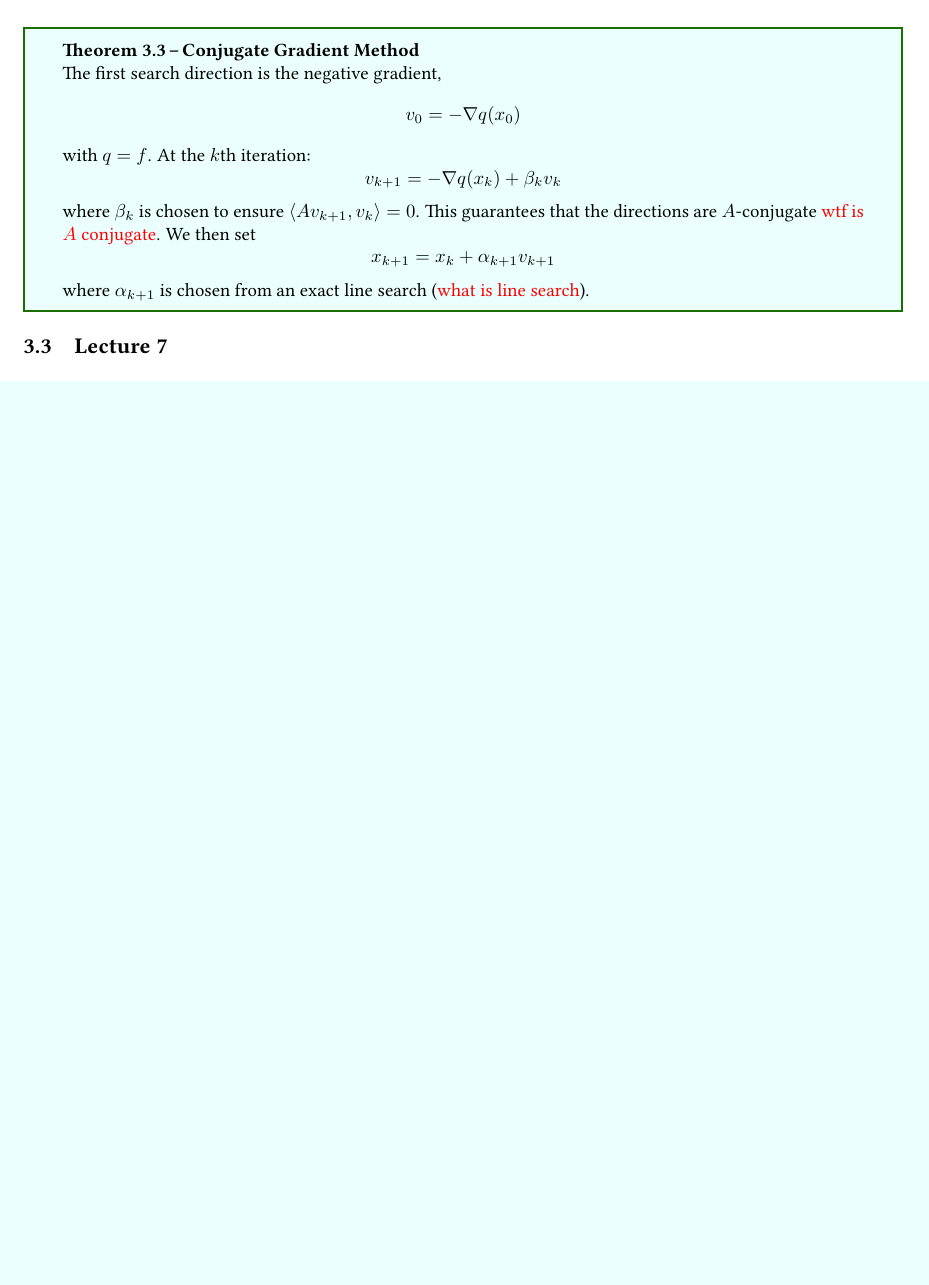
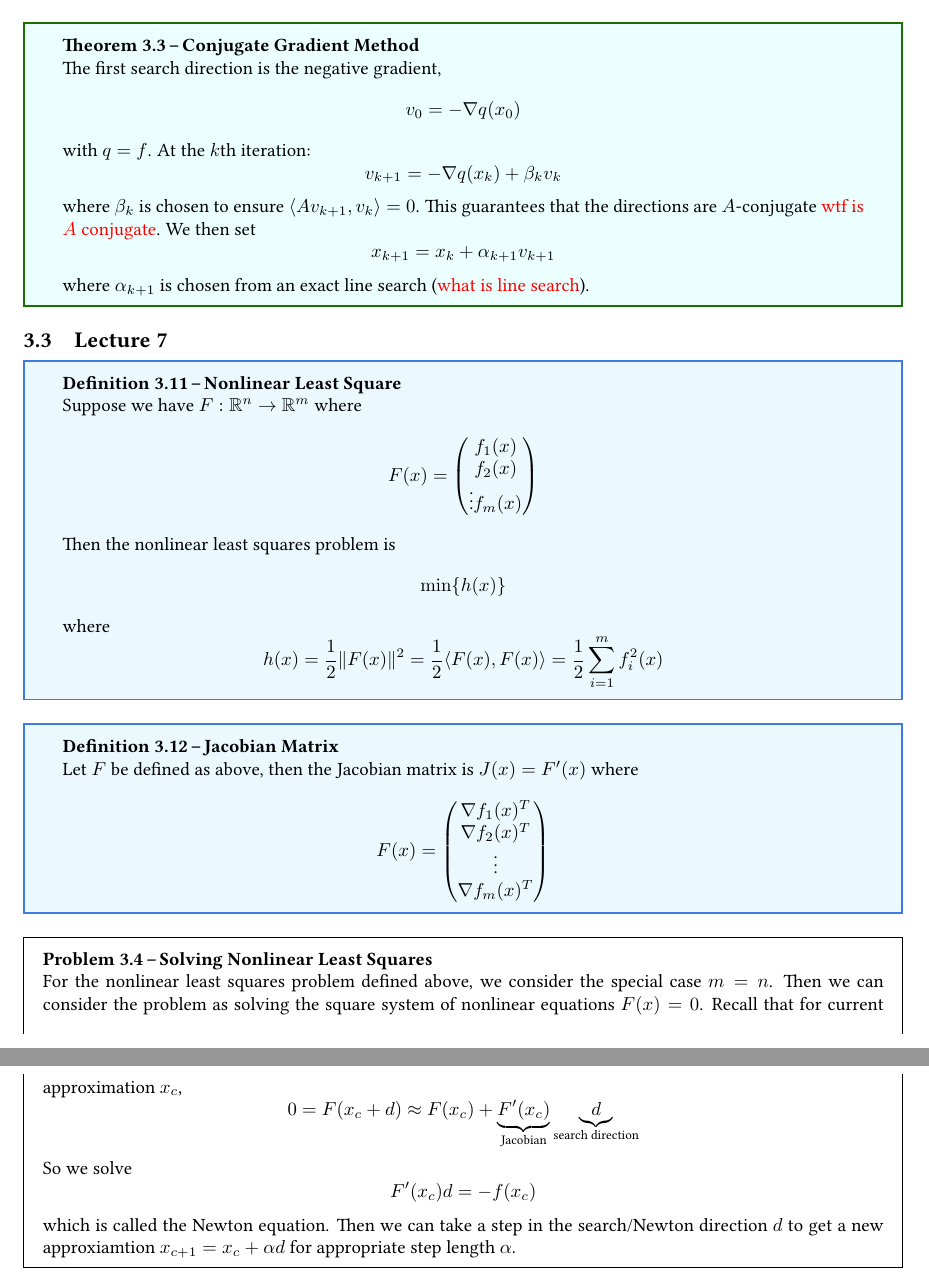
Before and after one commit to Kevinshichuan/CO-367-F23, a LaTeX document (main.tex, which reads lectures/Lec7.tex): part of page 16 of 16 before the commit and two parts of pages 16 and 17 of 17 after it, the two joined at a grey line, cut so that both start at the same text, the shorter picture padded with empty space. Compiled offline with LaTeX, dvips and Ghostscript.

Commit message:
lec7 progress

```diff
--- a/lectures/Lec7.tex
+++ b/lectures/Lec7.tex
@@ -1 +1,14 @@
 \subsection{Lecture 7}
+\begin{definition}[Nonlinear Least Square]
+  Suppose we have $F: \mathbb R^n \to \mathbb R^m$ where $$F(x) = \begin{pmatrix}
+    f_1(x) \\ f_2(x) \\ \vdots f_m(x)
+  \end{pmatrix}$$ Then the nonlinear least squares problem is $$\min \{h(x)\}$$ where $$h(x) = \frac{1}{2} \|F(x)\|^2 = \frac{1}{2}\langle F(x), F(x) \rangle = \frac{1}{2} \sum^m_{i=1} f_i^2(x)$$
+\end{definition}
+\begin{definition}[Jacobian Matrix]
+  Let $F$ be defined as above, then the Jacobian matrix is $J(x) = F'(x)$ where $$F(x) = \begin{pmatrix}
+    \nabla f_1(x)^T \\ \nabla f_2(x)^T \\ \vdots \\ \nabla f_m(x)^T
+  \end{pmatrix}$$
+\end{definition}
+\begin{problem}[Solving Nonlinear Least Squares]
+  For the nonlinear least squares problem defined above, we consider the special case $m = n$. Then we can consider the problem as solving the square system of nonlinear equations $F(x) = 0$. Recall that for current approximation $x_c$, $$0 = F(x_c + d) \approx F(x_c) + \underbrace{F'(x_c)}_{\text{Jacobian}}\underbrace{d}_{\text{search direction}}$$ So we solve $$F'(x_c)d = -f(x_c)$$ which is called the Newton equation. Then we can take a step in the search/Newton direction $d$ to get a new approxiamtion $x_{c+1} = x_c + \alpha d$ for appropriate step length $\alpha$.
+\end{problem}
```
Also changed, not shown: main.pdf.
